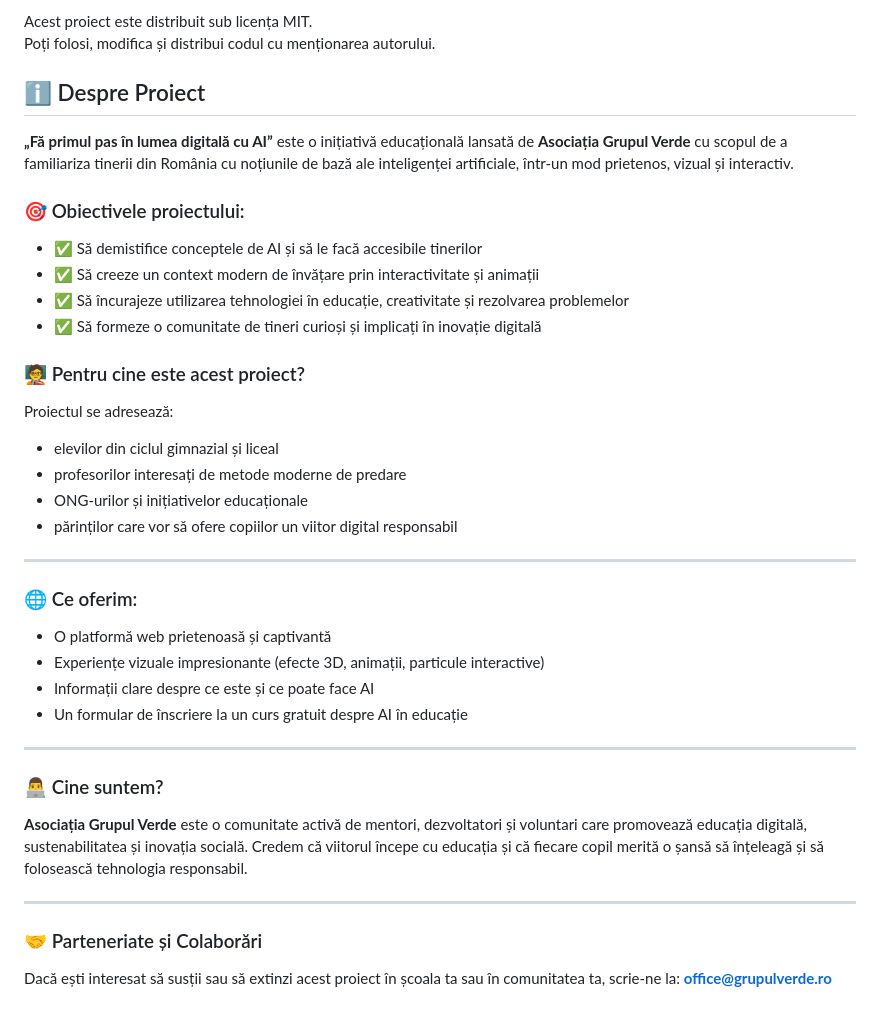
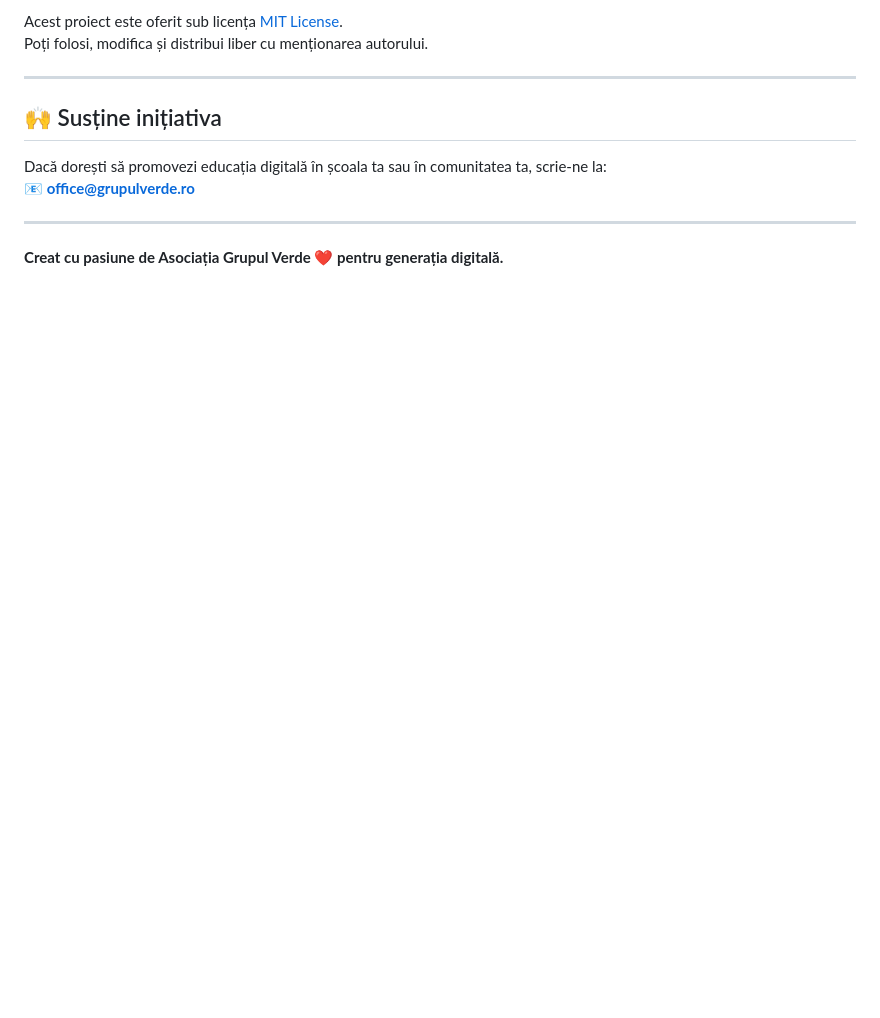
Before and after one commit to TheTechology/lectiiAI, a Markdown page: README.md, the part around one of its changes. GitHub-like rendering; blank space fills up the shorter version.

```diff
--- a/README.md
+++ b/README.md
@@ -70,43 +87,14 @@ Design, dezvoltare și concept AI pentru educație: Dumitru Marian
 
-Acest proiect este distribuit sub licența MIT.
-Poți folosi, modifica și distribui codul cu menționarea autorului.
-
-## ℹ️ Despre Proiect
-
-**„Fă primul pas în lumea digitală cu AI”** este o inițiativă educațională lansată de **Asociația Grupul Verde** cu scopul de a familiariza tinerii din România cu noțiunile de bază ale inteligenței artificiale, într-un mod prietenos, vizual și interactiv.
-
-### 🎯 Obiectivele proiectului:
-
-- ✅ Să demistifice conceptele de AI și să le facă accesibile tinerilor
-- ✅ Să creeze un context modern de învățare prin interactivitate și animații
-- ✅ Să încurajeze utilizarea tehnologiei în educație, creativitate și rezolvarea problemelor
-- ✅ Să formeze o comunitate de tineri curioși și implicați în inovație digitală
-
-### 🧑‍🏫 Pentru cine este acest proiect?
-
-Proiectul se adresează:
-- elevilor din ciclul gimnazial și liceal
-- profesorilor interesați de metode moderne de predare
-- ONG-urilor și inițiativelor educaționale
-- părinților care vor să ofere copiilor un viitor digital responsabil
+Acest proiect este oferit sub licența [MIT License](LICENSE).
+Poți folosi, modifica și distribui liber cu menționarea autorului.
 
 ---
 
-### 🌐 Ce oferim:
+## 🙌 Susține inițiativa
 
-- O platformă web prietenoasă și captivantă
-- Experiențe vizuale impresionante (efecte 3D, animații, particule interactive)
-- Informații clare despre ce este și ce poate face AI
-- Un formular de înscriere la un curs gratuit despre AI în educație
+Dacă dorești să promovezi educația digitală în școala ta sau în comunitatea ta, scrie-ne la:
+📧 **office@grupulverde.ro**
 
 ---
 
-### 👨‍💻 Cine suntem?
-
-**Asociația Grupul Verde** este o comunitate activă de mentori, dezvoltatori și voluntari care promovează educația digitală, sustenabilitatea și inovația socială. Credem că viitorul începe cu educația și că fiecare copil merită o șansă să înțeleagă și să folosească tehnologia responsabil.
-
----
-
-### 🤝 Parteneriate și Colaborări
-
-Dacă ești interesat să susții sau să extinzi acest proiect în școala ta sau în comunitatea ta, scrie-ne la: **office@grupulverde.ro**
+**Creat cu pasiune de Asociația Grupul Verde ❤️ pentru generația digitală.**
```
Also changed, not shown: other parts of README.md (+54 -37 lines).
